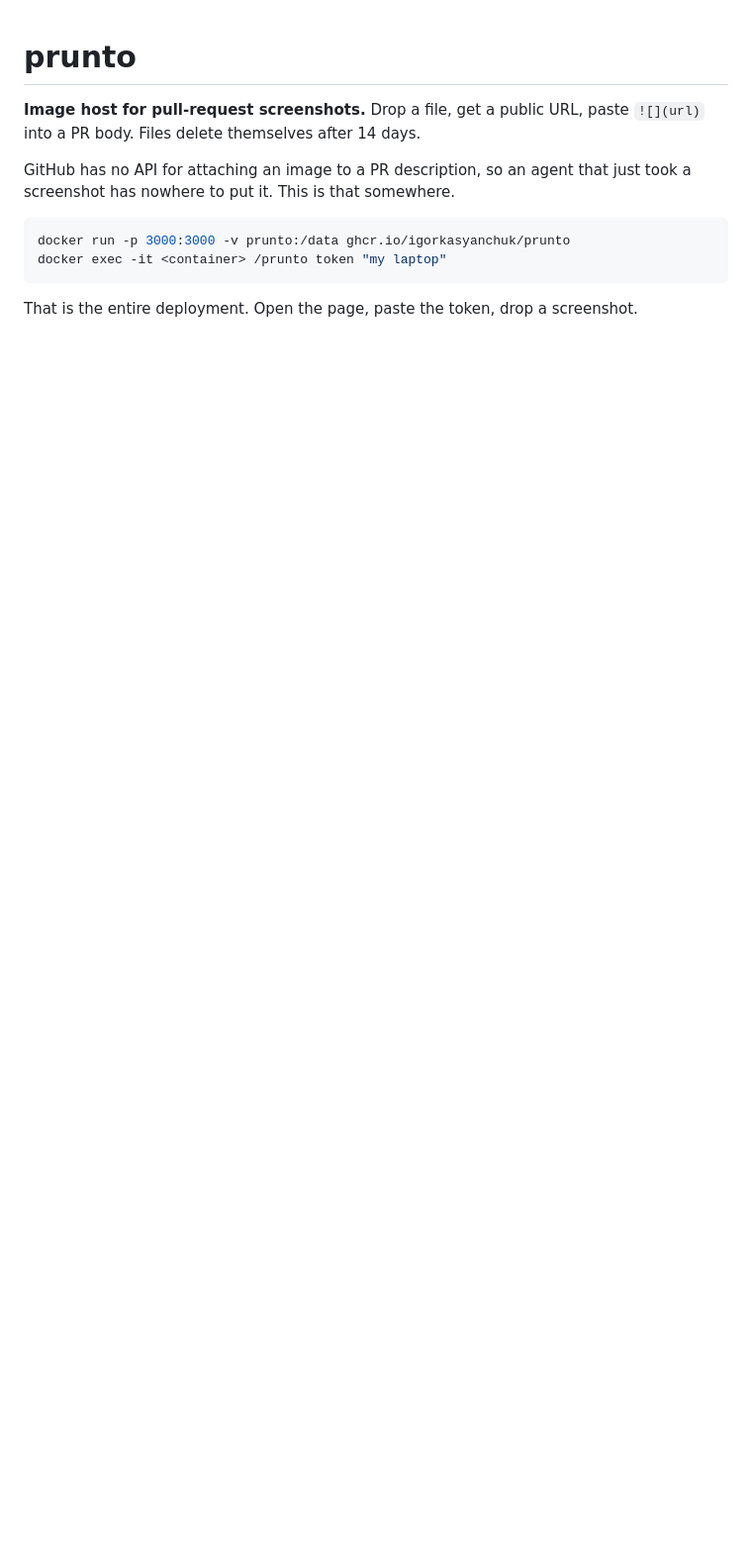
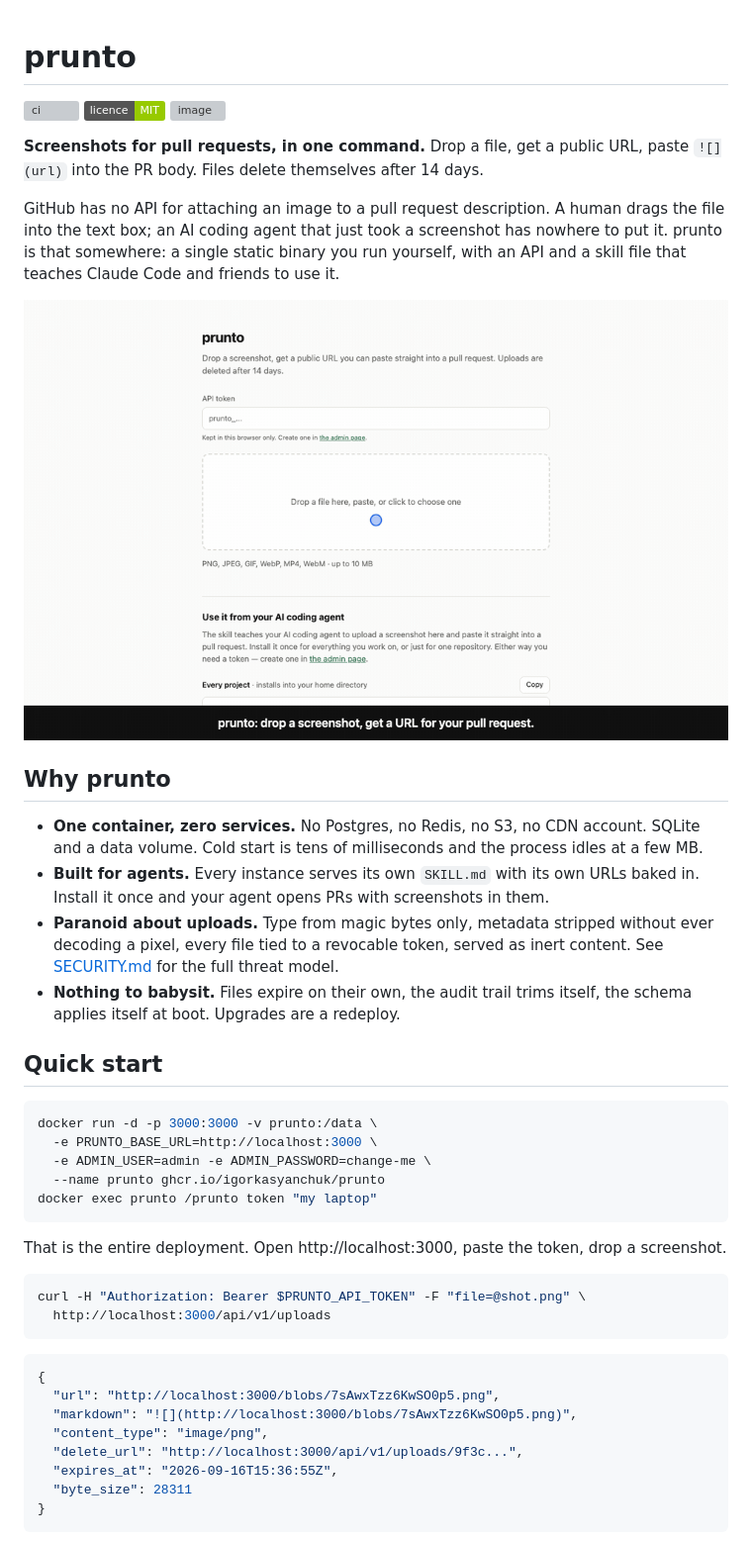
Before and after one commit to igorkasyanchuk/prunto, a Markdown page: README.md, the part around one of its changes. Shown at 99% size. Rendered like a GitHub page; pictures changed too: docs/demo.gif (added); badges without logos; blank space fills up the shorter version; grey boxes are pictures that could not be loaded.

````diff
--- a/README.md
+++ b/README.md
@@ -1,14 +1,56 @@
 # prunto
 
-**Image host for pull-request screenshots.** Drop a file, get a public URL, paste `![](url)`
-into a PR body. Files delete themselves after 14 days.
+[![ci](https://github.com/igorkasyanchuk/prunto/actions/workflows/ci.yml/badge.svg)](https://github.com/igorkasyanchuk/prunto/actions/workflows/ci.yml)
+[![licence](https://img.shields.io/badge/licence-MIT-green.svg)](LICENSE)
+[![image](https://img.shields.io/badge/ghcr.io-igorkasyanchuk%2Fprunto-blue)](https://ghcr.io/igorkasyanchuk/prunto)
 
-GitHub has no API for attaching an image to a PR description, so an agent that just took a
-screenshot has nowhere to put it. This is that somewhere.
+**Screenshots for pull requests, in one command.** Drop a file, get a public URL, paste
+`![](url)` into the PR body. Files delete themselves after 14 days.
+
+GitHub has no API for attaching an image to a pull request description. A human drags the
+file into the text box; an AI coding agent that just took a screenshot has nowhere to put it.
+prunto is that somewhere: a single static binary you run yourself, with an API and a skill
+file that teaches Claude Code and friends to use it.
+
+![Drop a screenshot, copy the markdown, see it in admin](docs/demo.gif)
+
+## Why prunto
+
+- **One container, zero services.** No Postgres, no Redis, no S3, no CDN account. SQLite and a
+  data volume. Cold start is tens of milliseconds and the process idles at a few MB.
+- **Built for agents.** Every instance serves its own `SKILL.md` with its own URLs baked in.
+  Install it once and your agent opens PRs with screenshots in them.
+- **Paranoid about uploads.** Type from magic bytes only, metadata stripped without ever
+  decoding a pixel, every file tied to a revocable token, served as inert content. See
+  [SECURITY.md](SECURITY.md) for the full threat model.
+- **Nothing to babysit.** Files expire on their own, the audit trail trims itself, the schema
+  applies itself at boot. Upgrades are a redeploy.
+
+## Quick start
 
 ```bash
-docker run -p 3000:3000 -v prunto:/data ghcr.io/igorkasyanchuk/prunto
-docker exec -it <container> /prunto token "my laptop"
+docker run -d -p 3000:3000 -v prunto:/data \
+  -e PRUNTO_BASE_URL=http://localhost:3000 \
+  -e ADMIN_USER=admin -e ADMIN_PASSWORD=change-me \
+  --name prunto ghcr.io/igorkasyanchuk/prunto
+docker exec prunto /prunto token "my laptop"
 ```
 
-That is the entire deployment. Open the page, paste the token, drop a screenshot.
+That is the entire deployment. Open http://localhost:3000, paste the token, drop a screenshot.
+
+```bash
+curl -H "Authorization: Bearer $PRUNTO_API_TOKEN" -F "file=@shot.png" \
+  http://localhost:3000/api/v1/uploads
+```
+
+```json
+{
+  "url": "http://localhost:3000/blobs/7sAwxTzz6KwSO0p5.png",
+  "markdown": "![](http://localhost:3000/blobs/7sAwxTzz6KwSO0p5.png)",
+  "content_type": "image/png",
+  "delete_url": "http://localhost:3000/api/v1/uploads/9f3c...",
+  "expires_at": "2026-09-16T15:36:55Z",
+  "byte_size": 28311
+}
+```
+
````
Also changed, not shown: other parts of README.md (+130 -101 lines), COOLIFY.md (+7 -1 lines), SECURITY.md (added, +53 -0 lines), docs/admin.png (added), docs/drop.png (added), docs/upload.png (added), 12 other files.
